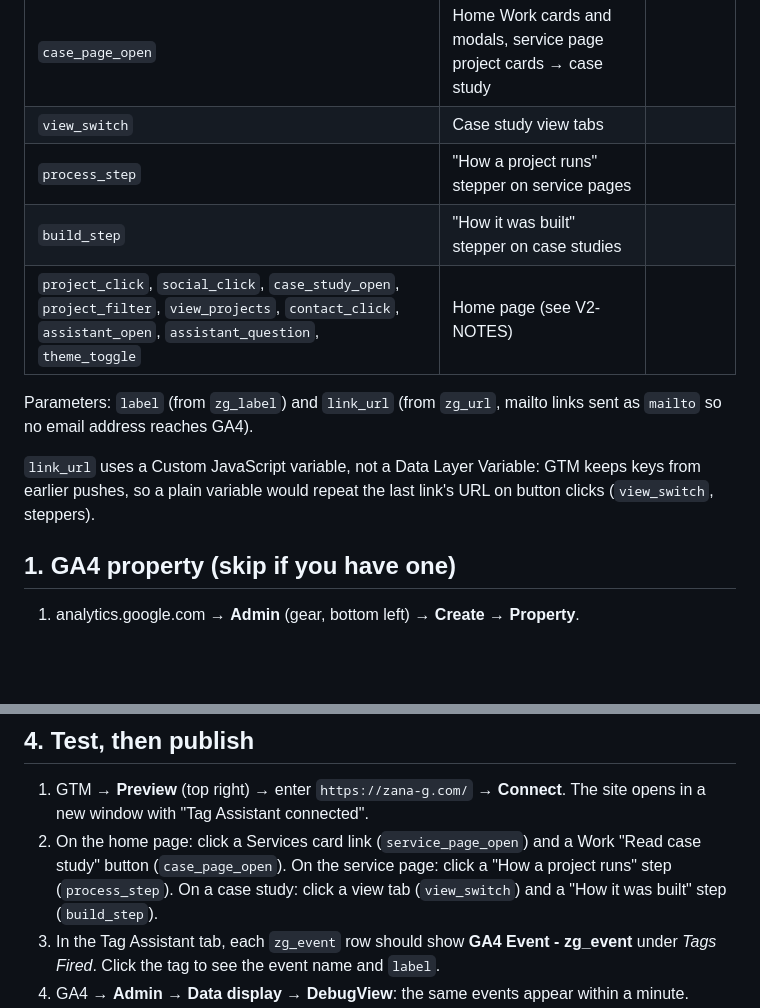
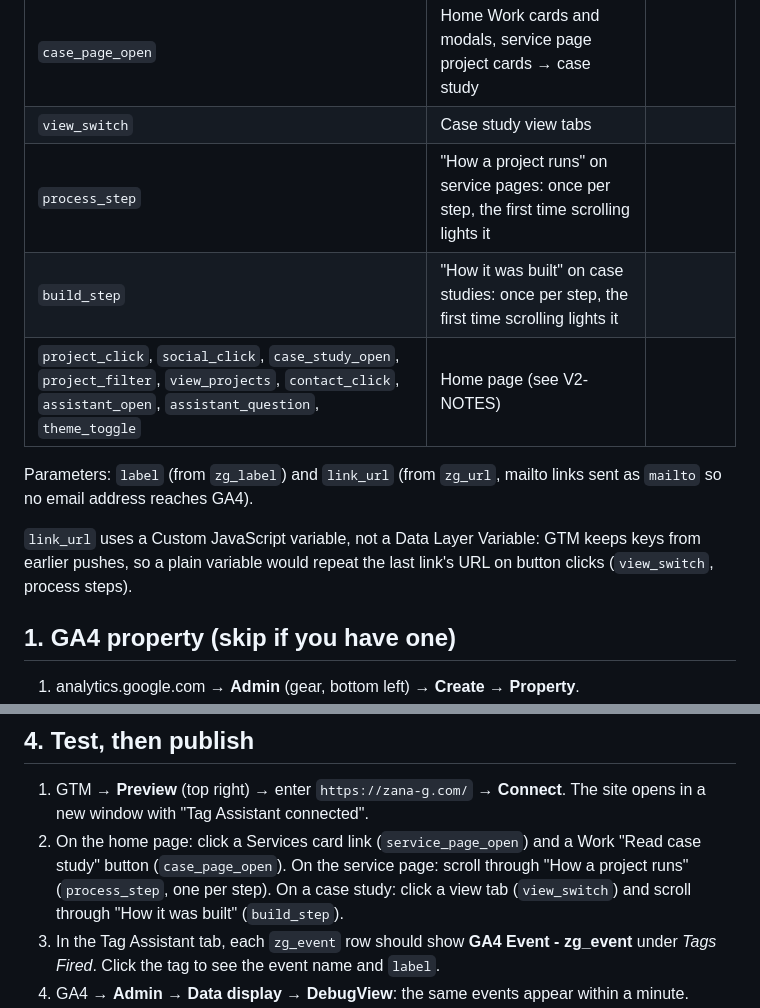
Before and after one commit to gnosis1214/portfolio, a Markdown page: tracking/GTM-GA4-SETUP.md, 2 parts joined by grey strips. GitHub-like rendering; blank space fills up the shorter version.

Commit message:
Describe scroll-driven process_step and build_step events
Co-Authored-By: Claude Opus 5.5 <noreply@anthropic.com>

```diff
--- a/tracking/GTM-GA4-SETUP.md
+++ b/tracking/GTM-GA4-SETUP.md
@@ -19,13 +19,13 @@ No IDs live in this repo. The GTM container ID goes into the site through the Co
 | `service_page_open` | Home Services cards → service page | |
 | `case_page_open` | Home Work cards and modals, service page project cards → case study | |
 | `view_switch` | Case study view tabs | |
-| `process_step` | "How a project runs" stepper on service pages | |
-| `build_step` | "How it was built" stepper on case studies | |
+| `process_step` | "How a project runs" on service pages: once per step, the first time scrolling lights it | |
+| `build_step` | "How it was built" on case studies: once per step, the first time scrolling lights it | |
 | `project_click`, `social_click`, `case_study_open`, `project_filter`, `view_projects`, `contact_click`, `assistant_open`, `assistant_question`, `theme_toggle` | Home page (see V2-NOTES) | |
 
 Parameters: `label` (from `zg_label`) and `link_url` (from `zg_url`, mailto links sent as `mailto` so no email address reaches GA4).
 
-`link_url` uses a Custom JavaScript variable, not a Data Layer Variable: GTM keeps keys from earlier pushes, so a plain variable would repeat the last link's URL on button clicks (`view_switch`, steppers).
+`link_url` uses a Custom JavaScript variable, not a Data Layer Variable: GTM keeps keys from earlier pushes, so a plain variable would repeat the last link's URL on button clicks (`view_switch`, process steps).
 
 ## 1. GA4 property (skip if you have one)
 
@@ -78,7 +78,7 @@ Container settings (**Settings**, added by the new Google Analytics tag):
 ## 4. Test, then publish
 
 1. GTM → **Preview** (top right) → enter `https://zana-g.com/` → **Connect**. The site opens in a new window with "Tag Assistant connected".
-2. On the home page: click a Services card link (`service_page_open`) and a Work "Read case study" button (`case_page_open`). On the service page: click a "How a project runs" step (`process_step`). On a case study: click a view tab (`view_switch`) and a "How it was built" step (`build_step`).
+2. On the home page: click a Services card link (`service_page_open`) and a Work "Read case study" button (`case_page_open`). On the service page: scroll through "How a project runs" (`process_step`, one per step). On a case study: click a view tab (`view_switch`) and scroll through "How it was built" (`build_step`).
 3. In the Tag Assistant tab, each `zg_event` row should show **GA4 Event - zg_event** under *Tags Fired*. Click the tag to see the event name and `label`.
 4. GA4 → **Admin → Data display → DebugView**: the same events appear within a minute.
 5. Back in GTM → **Submit** → version name `GA4 + zg_event` → **Publish**.
```
